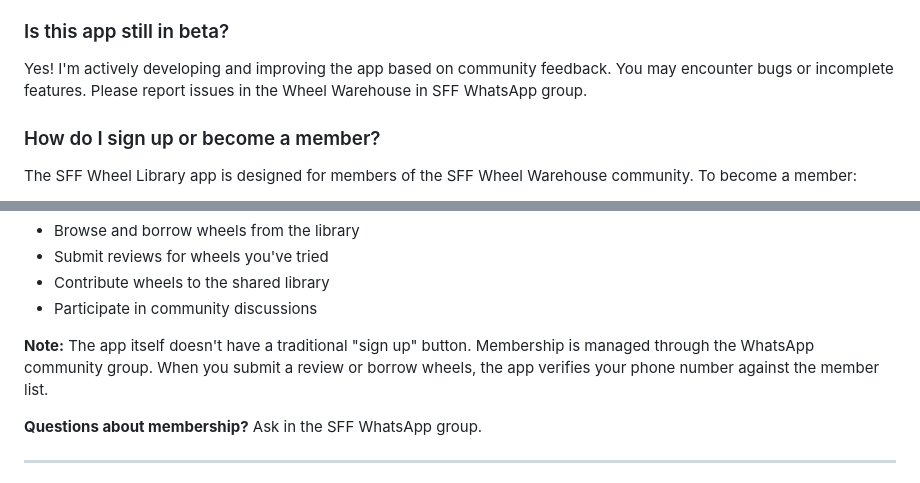
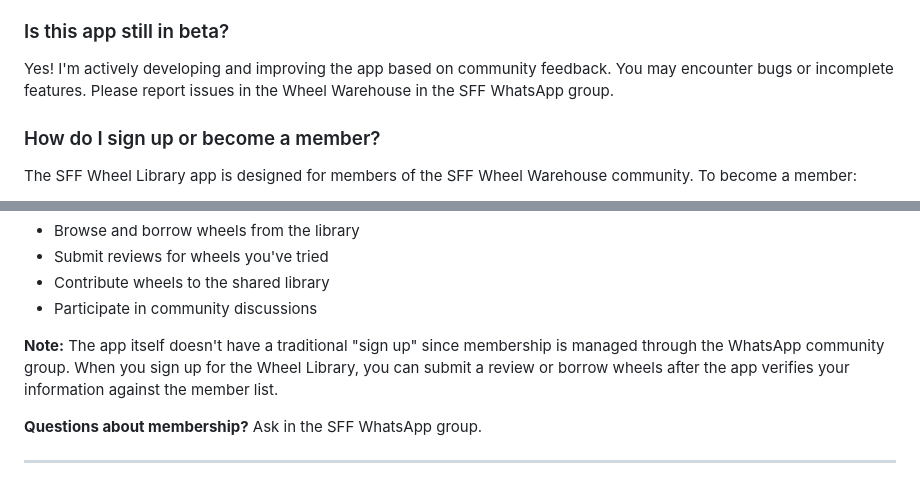
Before and after one commit to PeachPaulison/SFF_Wheel_Library, a Markdown page: FAQ.md, 2 parts joined by grey strips. Rendered like a GitHub page.

Commit message:
Update FAQ for app beta status and membership sign-up
Clarify the membership sign-up process and update the beta status explanation.

```diff
--- a/FAQ.md
+++ b/FAQ.md
@@ -36,7 +36,7 @@ A PWA is a website that works like a native app. You can:
 
 ### Is this app still in beta?
 
-Yes! I'm actively developing and improving the app based on community feedback. You may encounter bugs or incomplete features. Please report issues in the Wheel Warehouse in SFF WhatsApp group.
+Yes! I'm actively developing and improving the app based on community feedback. You may encounter bugs or incomplete features. Please report issues in the Wheel Warehouse in the SFF WhatsApp group.
 
 ### How do I sign up or become a member?
 
@@ -52,7 +52,7 @@ Once you're a verified member, you can:
 - Contribute wheels to the shared library
 - Participate in community discussions
 
-**Note:** The app itself doesn't have a traditional "sign up" button. Membership is managed through the WhatsApp community group. When you submit a review or borrow wheels, the app verifies your phone number against the member list.
+**Note:** The app itself doesn't have a traditional "sign up" since membership is managed through the WhatsApp community group. When you sign up for the Wheel Library, you can submit a review or borrow wheels after the app verifies your information against the member list.
 
 **Questions about membership?** Ask in the SFF WhatsApp group.
 
```
